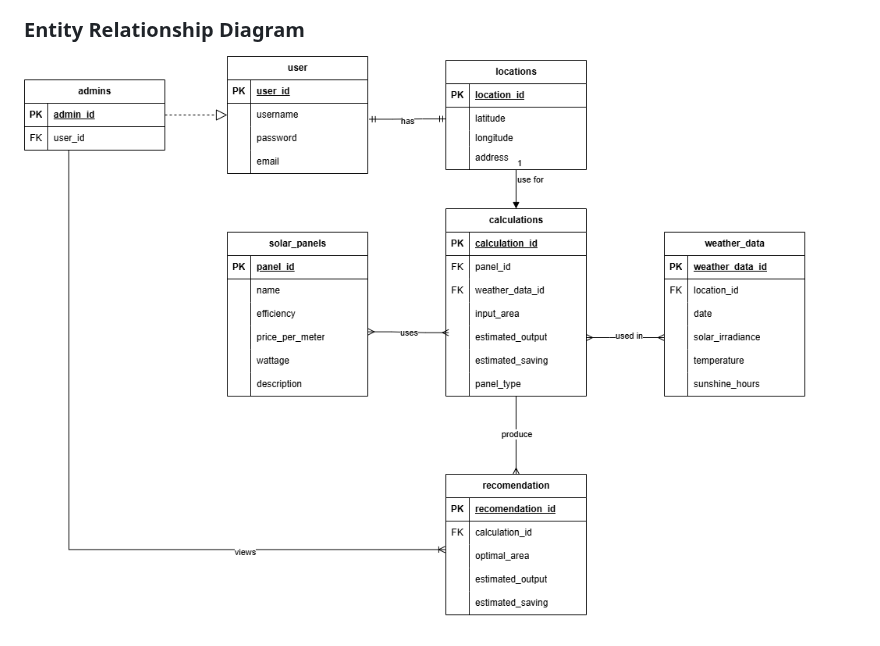
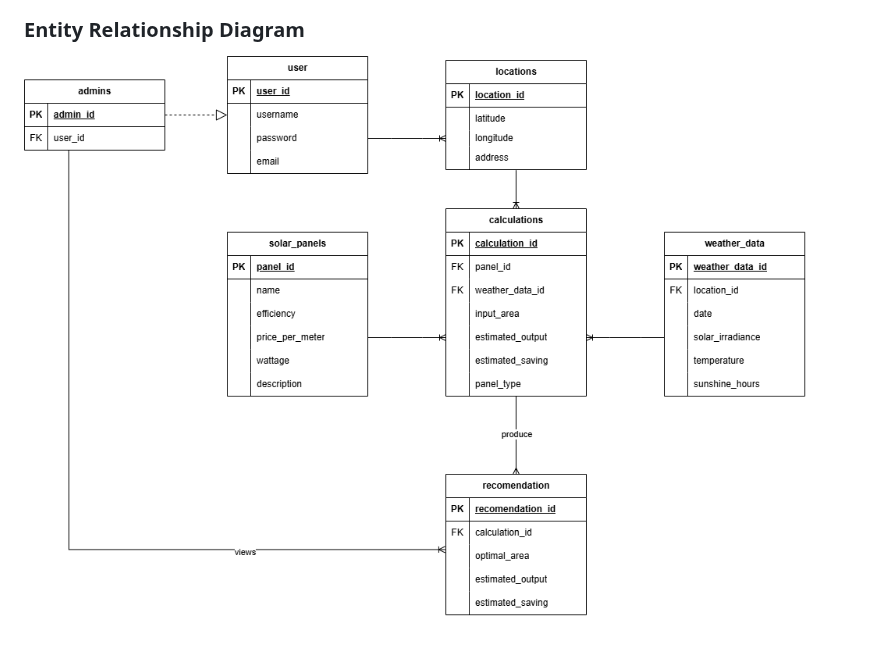
Before and after one commit to FachryAlfareeza/SolarWise, a Markdown page: README.md, the part around the change. GitHub-like rendering; pictures changed too: Modul3_DesainClass/ERD_SolarWise.png (added), Modul3_DesainClass/SolarWise_ERD.png (deleted).

```diff
--- a/README.md
+++ b/README.md
@@ -14,4 +14,4 @@ Front-End Developer: Monica Anastasya Dantina - 24/544527/TK/60525
 
 ### Entity Relationship Diagram
 
-![Entity Relationship Diagram](Modul3_DesainClass/SolarWise_ERD.png)
+![Entity Relationship Diagram](Modul3_DesainClass/ERD_SolarWise.png)
```
Also changed, not shown: Modul3_DesainClass/README.md (+1 -1 lines).
